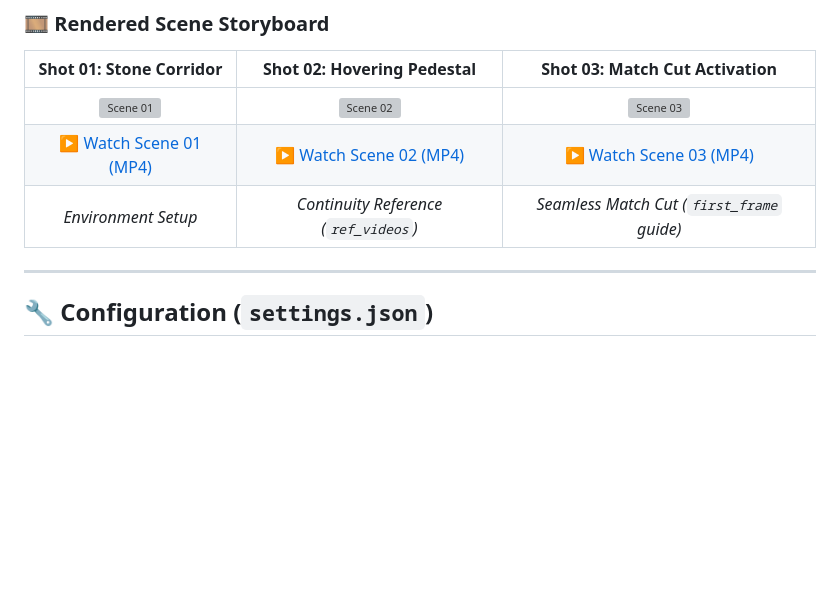
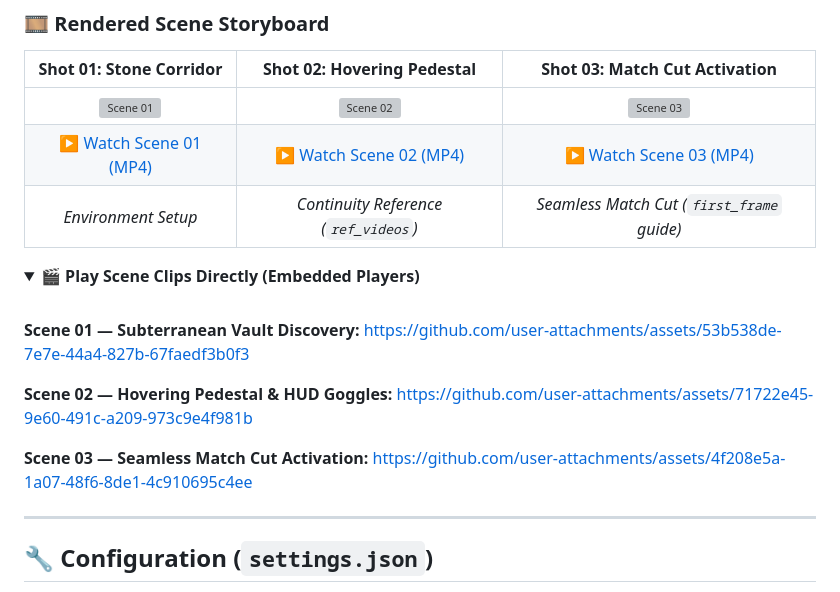
Before and after one commit to UbivisMedia/ComfyUI-MovieGenerator, a Markdown page: README.md, the part around one of its changes. Drawn GitHub-style; folded sections open; blank space fills up the shorter version; grey boxes are pictures that could not be loaded.

Commit message:
docs: embed GitHub user-attachment video URLs for seamless playback in README

```diff
--- a/README.md
+++ b/README.md
@@ -190 +192,15 @@ MovieGenerator includes a full production demonstration in [`Projects/three_scen
 | *Environment Setup* | *Continuity Reference (`ref_videos`)* | *Seamless Match Cut (`first_frame` guide)* |
+
+<details>
+<summary>🎬 <b>Play Scene Clips Directly (Embedded Players)</b></summary>
+<br>
+
+**Scene 01 — Subterranean Vault Discovery:**
+https://github.com/user-attachments/assets/53b538de-7e7e-44a4-827b-67faedf3b0f3
+
+**Scene 02 — Hovering Pedestal & HUD Goggles:**
+https://github.com/user-attachments/assets/71722e45-9e60-491c-a209-973c9e4f981b
+
+**Scene 03 — Seamless Match Cut Activation:**
+https://github.com/user-attachments/assets/4f208e5a-1a07-48f6-8de1-4c910695c4ee
+
```
Also changed, not shown: other parts of README.md (+7 -4 lines).
